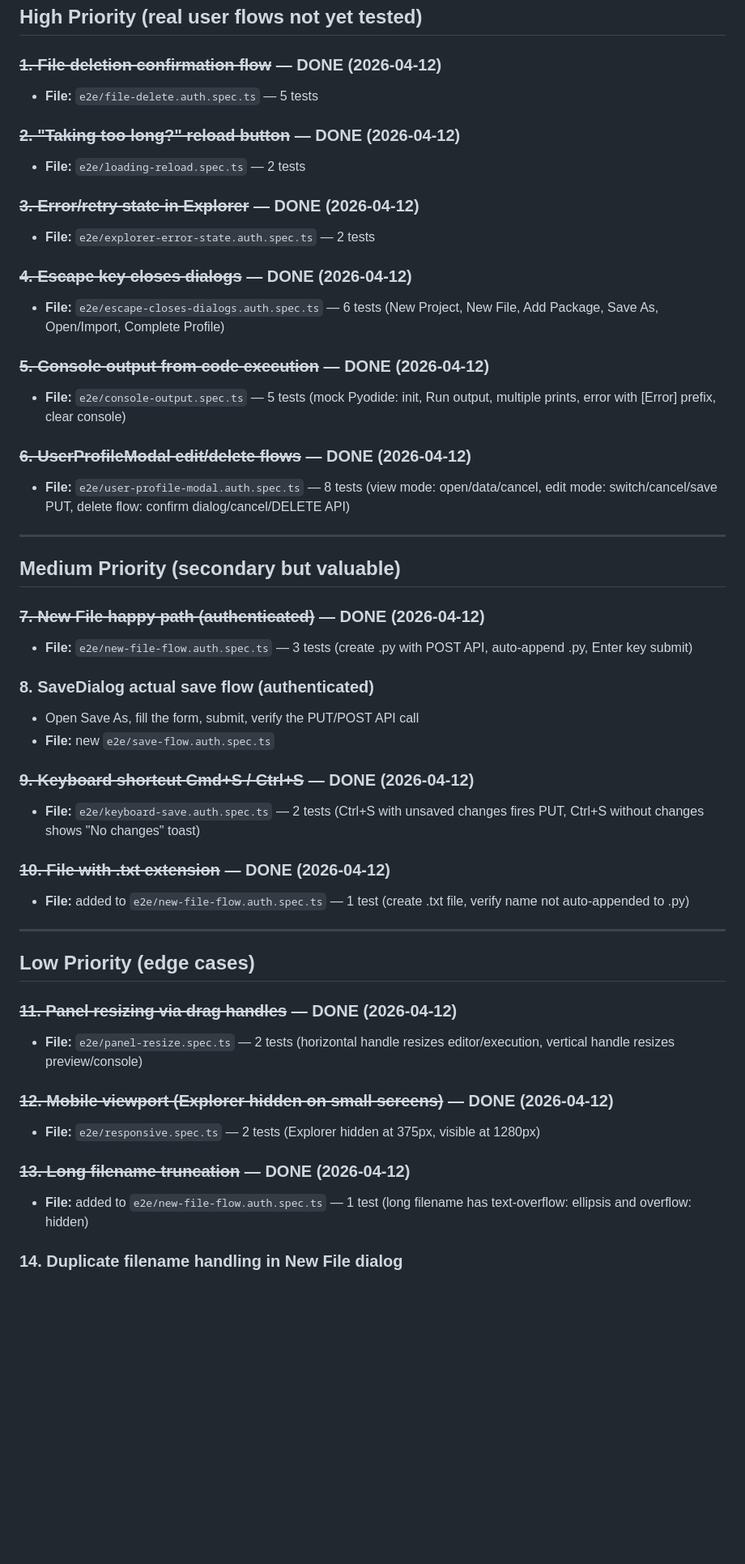
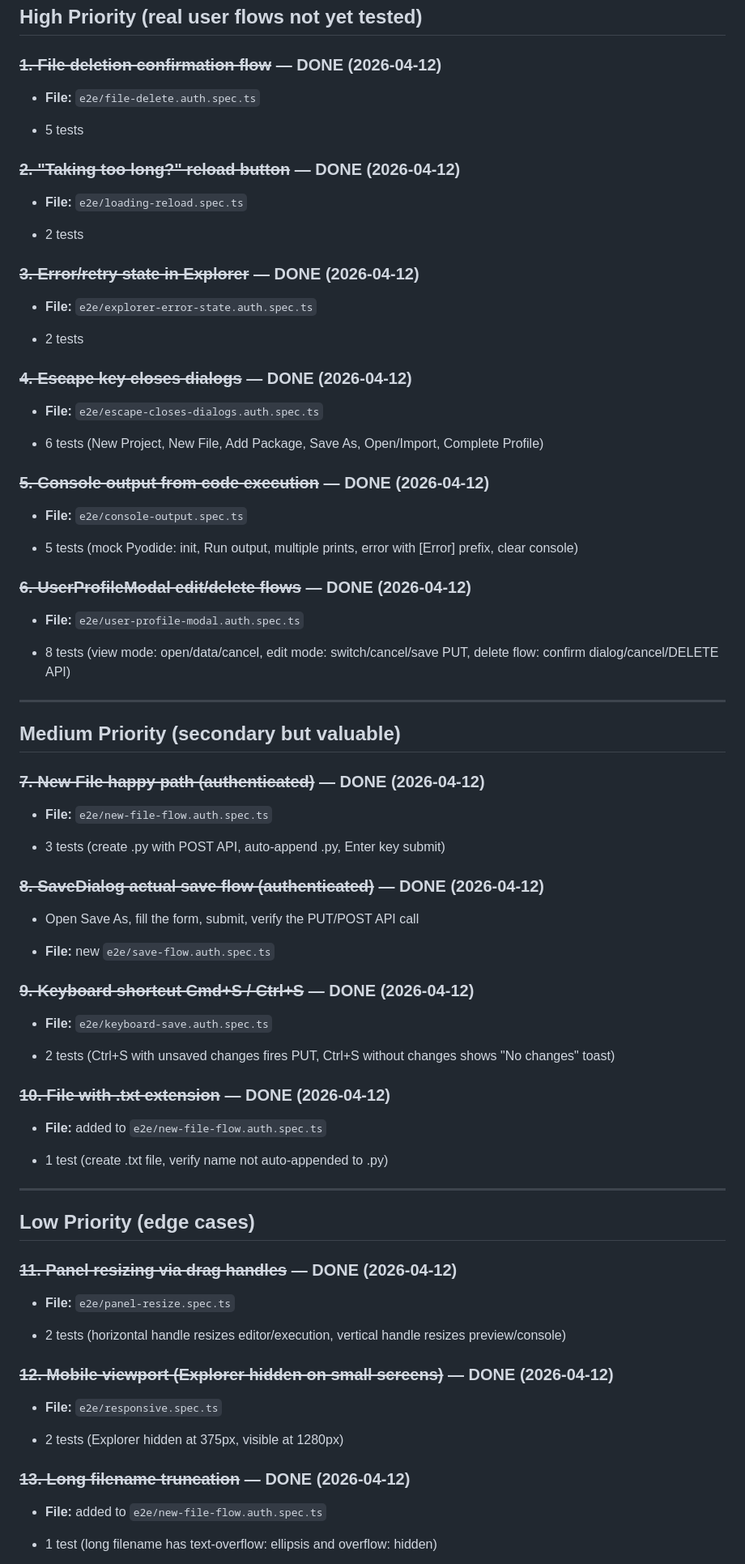
Before and after one commit to faddah/code-canvas-astro, a Markdown page: E2E-Coverage-Gaps-Remaining.md, the part around one of its changes. Shown at 81% size. GitHub-like rendering; blank space fills up the shorter version.

Commit message:
All tests now shown as DONE, incl. #14 Duplicate filename handling in New File dialog; reformatted bulleted lists so they matched & added some spacing.

```diff
--- a/E2E-Coverage-Gaps-Remaining.md
+++ b/E2E-Coverage-Gaps-Remaining.md
@@ -10,27 +10,39 @@
 
 ### ~~1. File deletion confirmation flow~~ — DONE (2026-04-12)
 
-- **File:** `e2e/file-delete.auth.spec.ts` — 5 tests
+- **File:** `e2e/file-delete.auth.spec.ts`
+
+- 5 tests
 
 ### ~~2. "Taking too long?" reload button~~ — DONE (2026-04-12)
 
-- **File:** `e2e/loading-reload.spec.ts` — 2 tests
+- **File:** `e2e/loading-reload.spec.ts`
+
+- 2 tests
 
 ### ~~3. Error/retry state in Explorer~~ — DONE (2026-04-12)
 
-- **File:** `e2e/explorer-error-state.auth.spec.ts` — 2 tests
+- **File:** `e2e/explorer-error-state.auth.spec.ts`
+
+- 2 tests
 
 ### ~~4. Escape key closes dialogs~~ — DONE (2026-04-12)
 
-- **File:** `e2e/escape-closes-dialogs.auth.spec.ts` — 6 tests (New Project, New File, Add Package, Save As, Open/Import, Complete Profile)
+- **File:** `e2e/escape-closes-dialogs.auth.spec.ts`
+
+- 6 tests (New Project, New File, Add Package, Save As, Open/Import, Complete Profile)
 
 ### ~~5. Console output from code execution~~ — DONE (2026-04-12)
 
-- **File:** `e2e/console-output.spec.ts` — 5 tests (mock Pyodide: init, Run output, multiple prints, error with [Error] prefix, clear console)
+- **File:** `e2e/console-output.spec.ts`
+
+- 5 tests (mock Pyodide: init, Run output, multiple prints, error with [Error] prefix, clear console)
 
 ### ~~6. UserProfileModal edit/delete flows~~ — DONE (2026-04-12)
 
-- **File:** `e2e/user-profile-modal.auth.spec.ts` — 8 tests (view mode: open/data/cancel, edit mode: switch/cancel/save PUT, delete flow: confirm dialog/cancel/DELETE API)
+- **File:** `e2e/user-profile-modal.auth.spec.ts`
+
+- 8 tests (view mode: open/data/cancel, edit mode: switch/cancel/save PUT, delete flow: confirm dialog/cancel/DELETE API)
 
 ---
 
@@ -38,21 +50,27 @@
 
 ### ~~7. New File happy path (authenticated)~~ — DONE (2026-04-12)
 
-- **File:** `e2e/new-file-flow.auth.spec.ts` — 3 tests (create .py with POST API, auto-append .py, Enter key submit)
+- **File:** `e2e/new-file-flow.auth.spec.ts`
 
-### 8. SaveDialog actual save flow (authenticated)
+- 3 tests (create .py with POST API, auto-append .py, Enter key submit)
+
+### ~~8. SaveDialog actual save flow (authenticated)~~ — DONE (2026-04-12)
 
 - Open Save As, fill the form, submit, verify the PUT/POST API call
+
 - **File:** new `e2e/save-flow.auth.spec.ts`
 
 ### ~~9. Keyboard shortcut Cmd+S / Ctrl+S~~ — DONE (2026-04-12)
 
-- **File:** `e2e/keyboard-save.auth.spec.ts` — 2 tests (Ctrl+S with unsaved changes fires PUT, Ctrl+S without changes shows "No changes" toast)
+- **File:** `e2e/keyboard-save.auth.spec.ts`
+
+- 2 tests (Ctrl+S with unsaved changes fires PUT, Ctrl+S without changes shows "No changes" toast)
 
 ### ~~10. File with .txt extension~~ — DONE (2026-04-12)
 
 - **File:** added to `e2e/new-file-flow.auth.spec.ts`
-— 1 test (create .txt file, verify name not auto-appended to .py)
+
+- 1 test (create .txt file, verify name not auto-appended to .py)
 
 ---
 
@@ -61,16 +79,18 @@
 ### ~~11. Panel resizing via drag handles~~ — DONE (2026-04-12)
 
 - **File:** `e2e/panel-resize.spec.ts`
-— 2 tests (horizontal handle resizes editor/execution, vertical handle resizes preview/console)
+
+- 2 tests (horizontal handle resizes editor/execution, vertical handle resizes preview/console)
 
 ### ~~12. Mobile viewport (Explorer hidden on small screens)~~ — DONE (2026-04-12)
 
-- **File:** `e2e/responsive.spec.ts` — 2 tests (Explorer hidden at 375px, visible at 1280px)
+- **File:** `e2e/responsive.spec.ts`
+
+- 2 tests (Explorer hidden at 375px, visible at 1280px)
 
 ### ~~13. Long filename truncation~~ — DONE (2026-04-12)
 
 - **File:** added to `e2e/new-file-flow.auth.spec.ts`
-— 1 test (long filename has text-overflow: ellipsis and overflow: hidden)
 
-### 14. Duplicate filename handling in New File dialog
+- 1 test (long filename has text-overflow: ellipsis and overflow: hidden)
 
```
Also changed, not shown: other parts of E2E-Coverage-Gaps-Remaining.md (+6 -4 lines).
